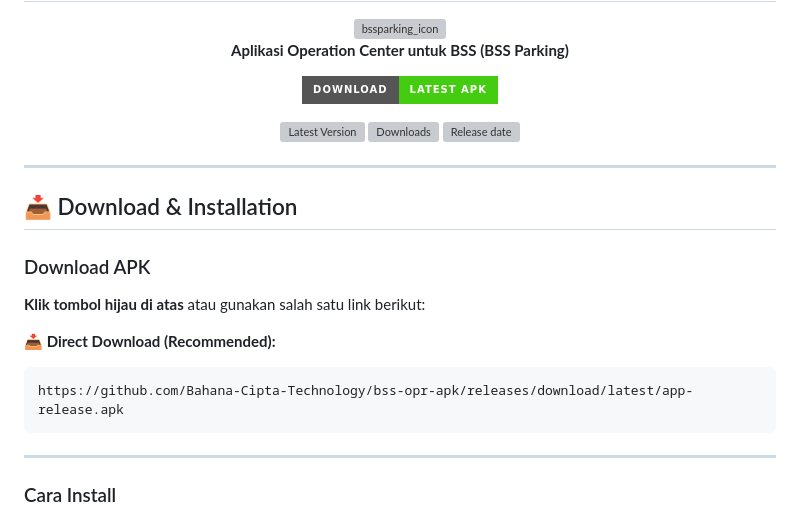
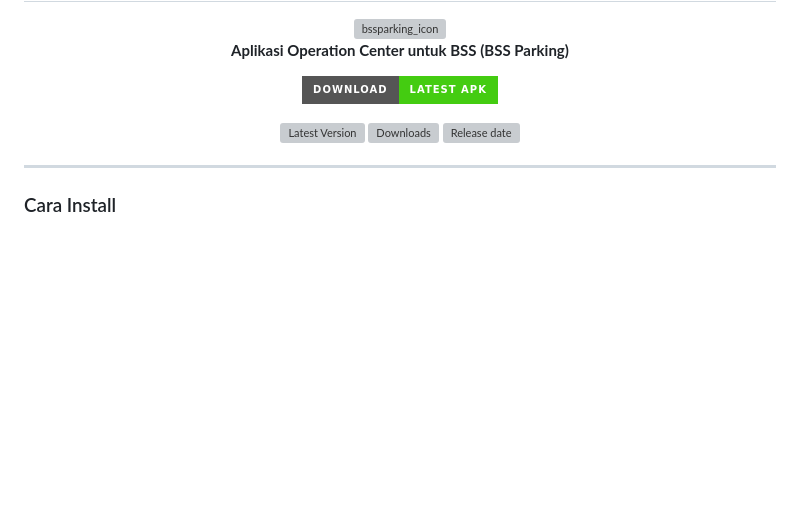
Before and after one commit to Bahana-Cipta-Technology/bss-opr-apk, a Markdown page: README.md, the part around the change. Drawn GitHub-style; badges without logos; blank space fills up the shorter version; grey boxes are pictures that could not be loaded.

````diff
--- a/README.md
+++ b/README.md
@@ -15,18 +15,6 @@
 
 </div>
 
----
-
-## 📥 Download & Installation
-
-### Download APK
-
-**Klik tombol hijau di atas** atau gunakan salah satu link berikut:
-
-**📥 Direct Download (Recommended):**
-```
-https://github.com/Bahana-Cipta-Technology/bss-opr-apk/releases/download/latest/app-release.apk
-```
 ---
 
 ### Cara Install
````
